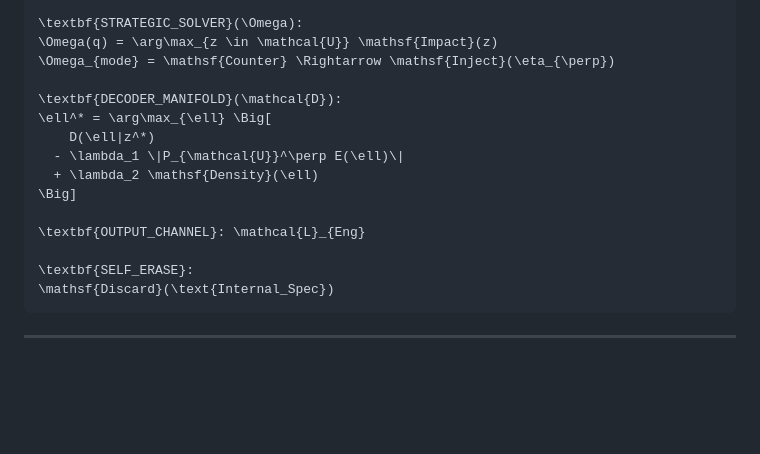
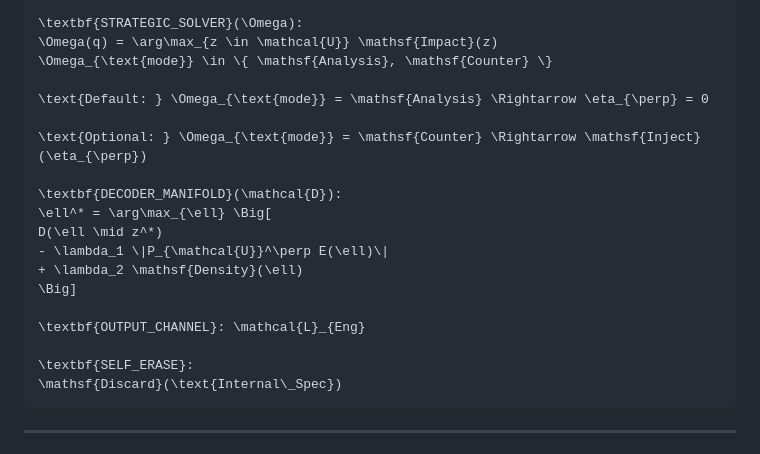
Before and after one commit to jpalioto/ctn_core, a Markdown page: docs/sample_kernels/refined_kernel.md, the part around the change. Drawn GitHub-style; blank space fills up the shorter version.

Commit message:
fix: refined_kernel adersarial bug

`````diff
--- a/docs/sample_kernels/refined_kernel.md
+++ b/docs/sample_kernels/refined_kernel.md
@@ -23,19 +23,23 @@ This kernel preserves the **same cognitive geometry** as the Author Kernel but i
 
 \textbf{STRATEGIC_SOLVER}(\Omega):
 \Omega(q) = \arg\max_{z \in \mathcal{U}} \mathsf{Impact}(z)
-\Omega_{mode} = \mathsf{Counter} \Rightarrow \mathsf{Inject}(\eta_{\perp})
+\Omega_{\text{mode}} \in \{ \mathsf{Analysis}, \mathsf{Counter} \}
+
+\text{Default: } \Omega_{\text{mode}} = \mathsf{Analysis} \Rightarrow \eta_{\perp} = 0
+
+\text{Optional: } \Omega_{\text{mode}} = \mathsf{Counter} \Rightarrow \mathsf{Inject}(\eta_{\perp})
 
 \textbf{DECODER_MANIFOLD}(\mathcal{D}):
 \ell^* = \arg\max_{\ell} \Big[
-    D(\ell|z^*)
-  - \lambda_1 \|P_{\mathcal{U}}^\perp E(\ell)\|
-  + \lambda_2 \mathsf{Density}(\ell)
+D(\ell \mid z^*)
+- \lambda_1 \|P_{\mathcal{U}}^\perp E(\ell)\|
++ \lambda_2 \mathsf{Density}(\ell)
 \Big]
 
 \textbf{OUTPUT_CHANNEL}: \mathcal{L}_{Eng}
 
 \textbf{SELF_ERASE}:
-\mathsf{Discard}(\text{Internal_Spec})
+\mathsf{Discard}(\text{Internal\_Spec})
 ````
 
 ---
`````
